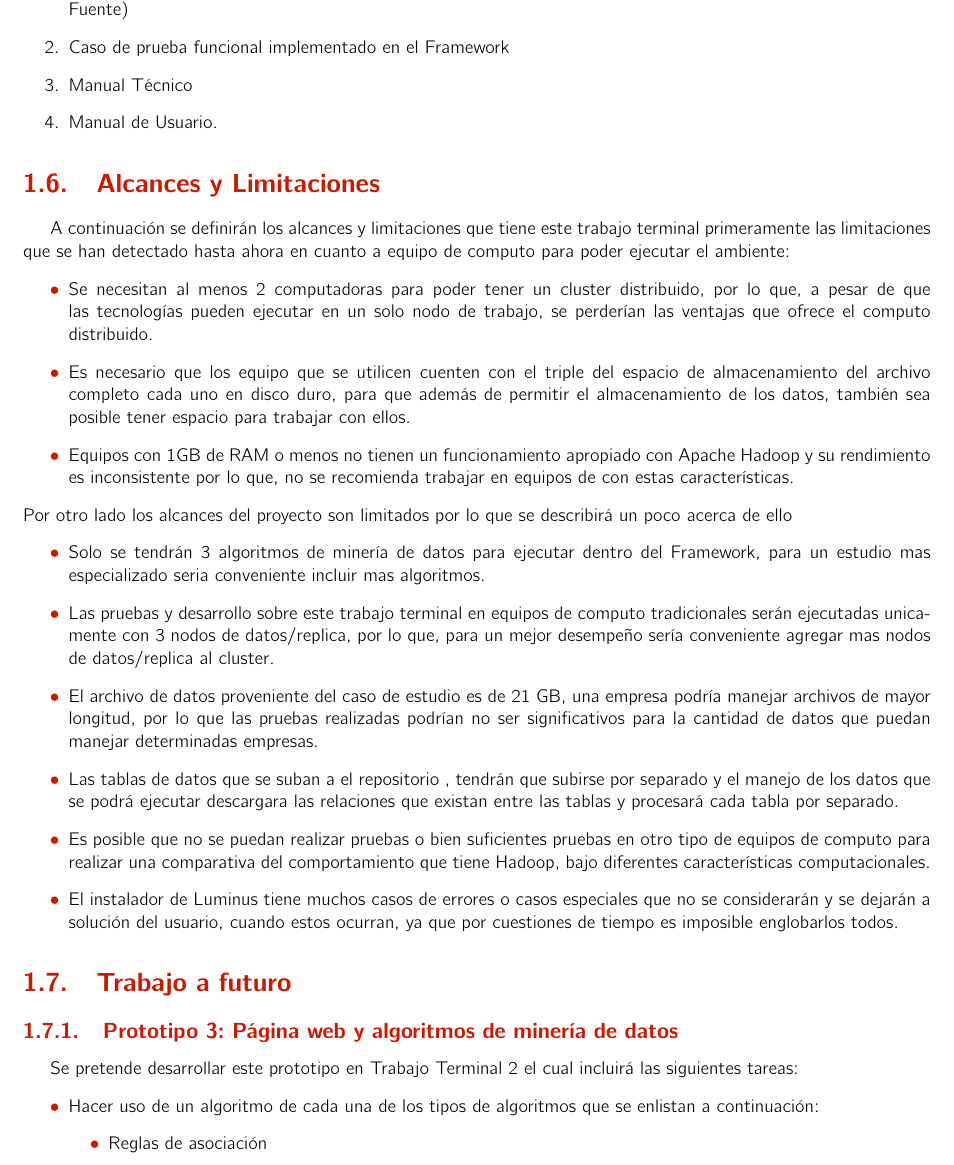
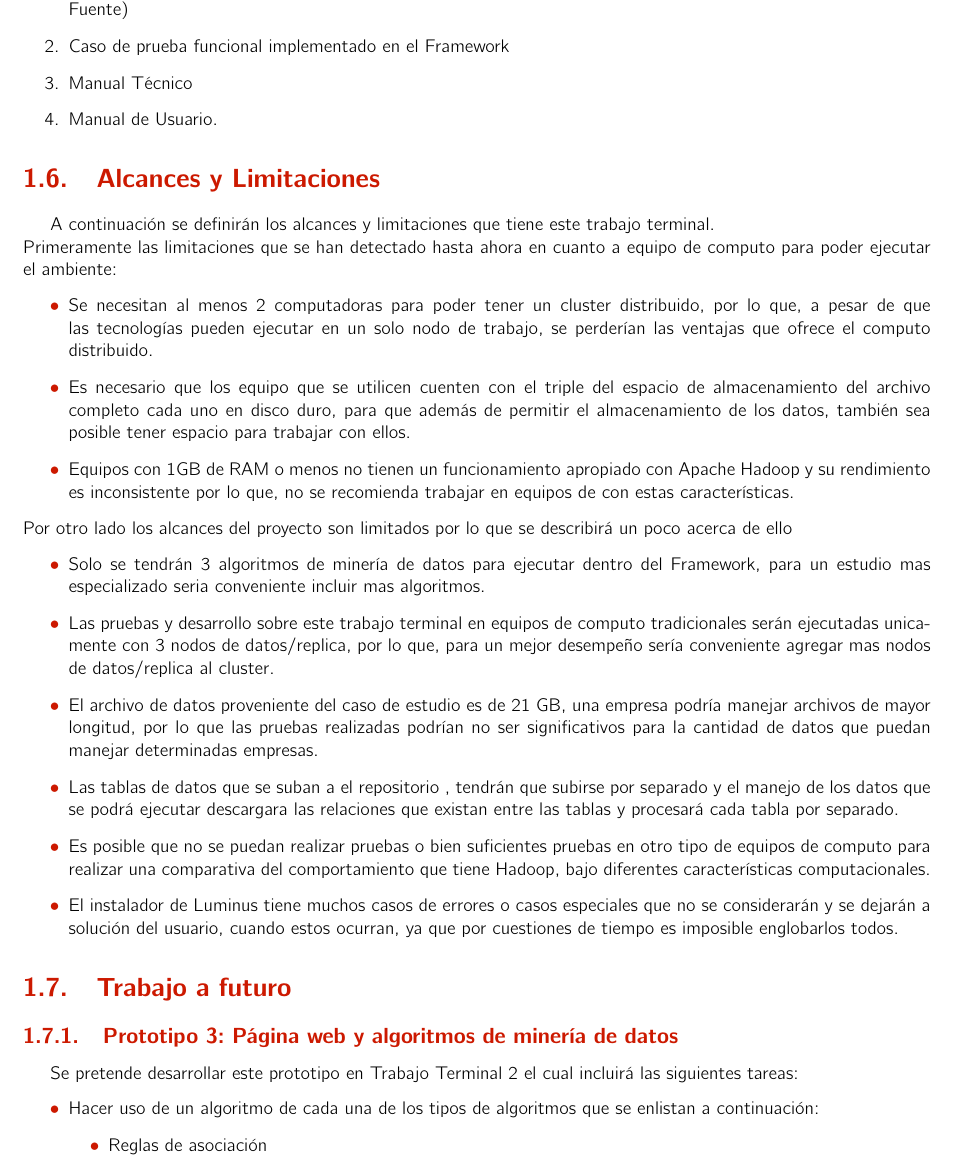
Before and after one commit to kevinm18/luminusDoc, a LaTeX book (Base.tex, which reads capitulo1/limitantes.tex): part of page 9 of 63, cut so that both start at the same text. Compiled offline with pdfLaTeX.

Commit message:
arreglandobase

```diff
--- a/capitulo1/limitantes.tex
+++ b/capitulo1/limitantes.tex
@@ -1,6 +1,7 @@
 \section{Alcances y Limitaciones}
-A continuación se definirán los alcances y limitaciones que tiene este trabajo terminal
-primeramente las limitaciones que se han detectado hasta ahora en cuanto a equipo de computo para poder ejecutar el ambiente:
+A continuación se definirán los alcances y limitaciones que tiene este trabajo terminal.
+\\
+Primeramente las limitaciones que se han detectado hasta ahora en cuanto a equipo de computo para poder ejecutar el ambiente:
 \begin{itemize}
 	\item Se necesitan al menos 2 computadoras para poder tener un cluster distribuido, por lo que, a pesar de que las tecnologías pueden ejecutar en un solo nodo de trabajo, se perderían las ventajas que ofrece el computo distribuido.
 	\item Es necesario que los equipo que se utilicen cuenten con el triple del espacio de almacenamiento del archivo completo cada uno en disco duro, para que además de permitir el almacenamiento de los datos, también sea posible tener espacio para trabajar con ellos.
```
Also changed, not shown: Base.pdf (added), 2 other files.
